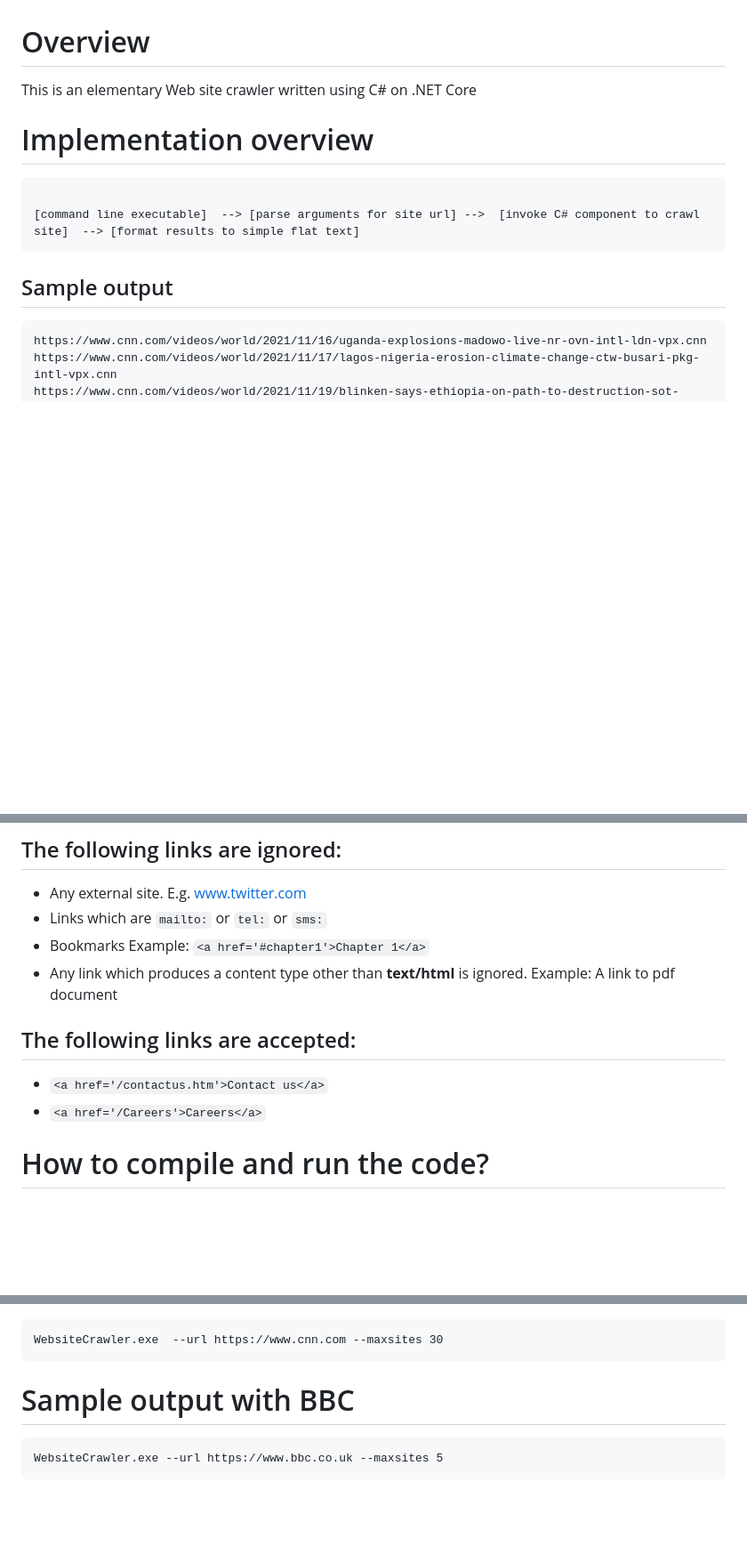
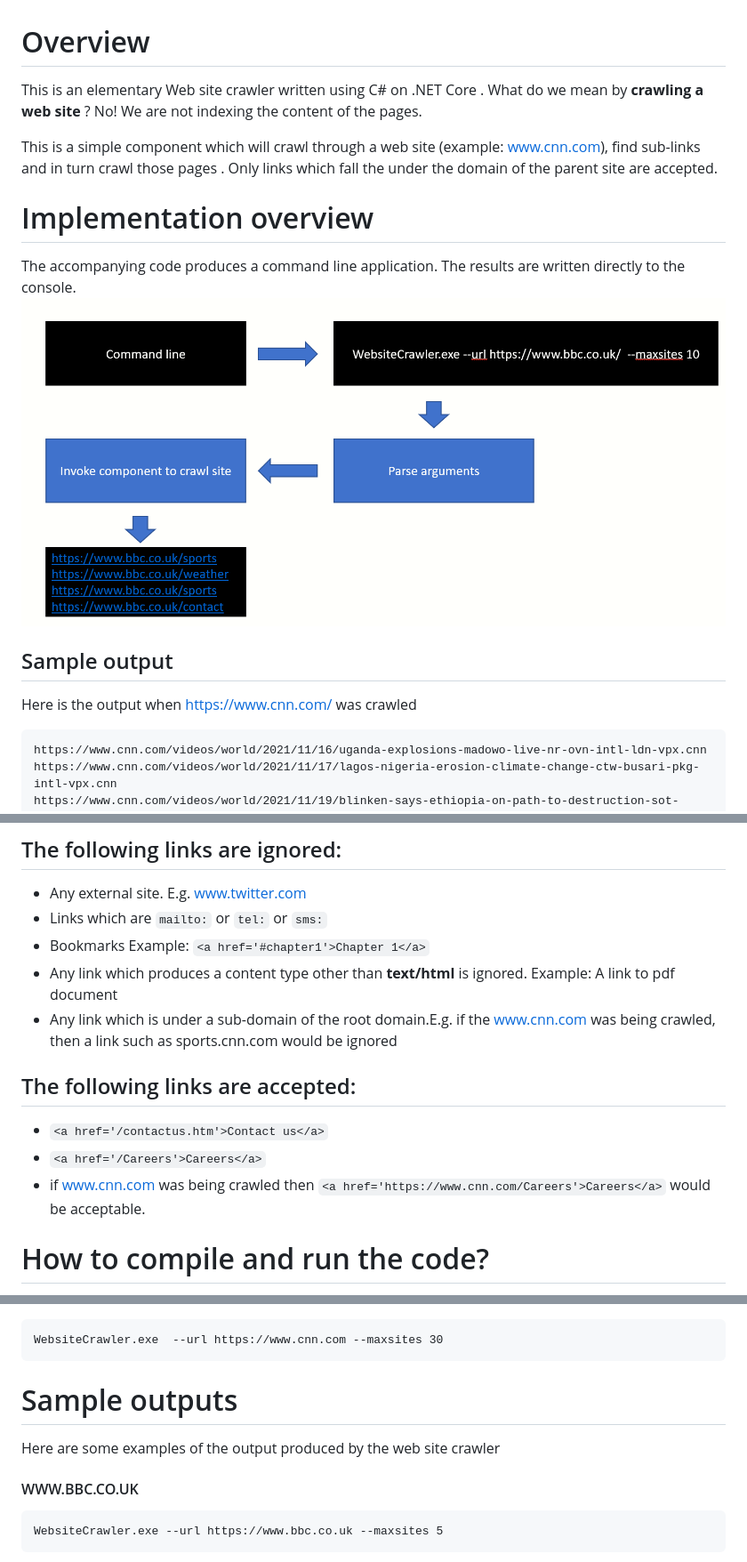
Before and after one commit to sdg002/AnyDotnetStuff, a Markdown page: WebsiteCrawler/README.MD, 3 parts joined by grey strips. Shown: that part at 89% size. Drawn GitHub-style; pictures changed too: WebsiteCrawler/docs/images/overview-flow.png (added); blank space fills up the shorter version.

Commit message:
Added block diagram to README.MD

````diff
--- a/WebsiteCrawler/README.MD
+++ b/WebsiteCrawler/README.MD
@@ -1,12 +1,16 @@
 # Overview
-This is an elementary Web site crawler written using C# on .NET Core
+This is an elementary Web site crawler written using C# on .NET Core . What do we mean by **crawling a web site** ?
+No! We are not indexing the content of the pages.
+
+This is a simple component which will crawl through a web site (example: www.cnn.com), find sub-links and in turn crawl those pages .
+Only links which fall the under the domain of the parent site are accepted.
 
 # Implementation overview
-```dotnetcli
+The accompanying code produces a command line application. The results are written directly to the console.
+![overview-flow](docs/images/overview-flow.png)
 
-[command line executable]  --> [parse arguments for site url] -->  [invoke C# component to crawl site]  --> [format results to simple flat text]
-```
 ## Sample output
+Here is the output when https://www.cnn.com/ was crawled
 ```
 https://www.cnn.com/videos/world/2021/11/16/uganda-explosions-madowo-live-nr-ovn-intl-ldn-vpx.cnn
 https://www.cnn.com/videos/world/2021/11/17/lagos-nigeria-erosion-climate-change-ctw-busari-pkg-intl-vpx.cnn
@@ -32,10 +36,12 @@ Only links with references to pages on the same domain as the specified URL are
 - Links which are `mailto:` or `tel:` or `sms:`
 - Bookmarks Example: `<a href='#chapter1'>Chapter 1</a>`
 - Any link which produces a content type other than **text/html** is ignored. Example: A link to pdf document
+- Any link which is under a sub-domain of the root domain.E.g. if the www.cnn.com was being crawled, then a link such as sports.cnn.com would be ignored
 
 ## The following links are accepted:
 - `<a href='/contactus.htm'>Contact us</a>`
 - `<a href='/Careers'>Careers</a>`
+- if www.cnn.com was being crawled then `<a href='https://www.cnn.com/Careers'>Careers</a>` would be acceptable.
 
 # How to compile and run the code?
 The current version has been build on **Visual Studio 2019** and **.NET Core 3.1**
@@ -51,7 +57,10 @@ The current version has been build on **Visual Studio 2019** and **.NET Core 3.1
 WebsiteCrawler.exe  --url https://www.cnn.com --maxsites 30
 ```
 
-# Sample output with BBC
+# Sample outputs
+Here are some examples of the output produced by the web site crawler
+
+#### WWW.BBC.CO.UK
 ```
 WebsiteCrawler.exe --url https://www.bbc.co.uk --maxsites 5
 ```
````
Also changed, not shown: other parts of WebsiteCrawler/README.MD (+7 -1 lines), WebsiteCrawler/docs/images/example_output_premierleague.png (added), 2 other files.
